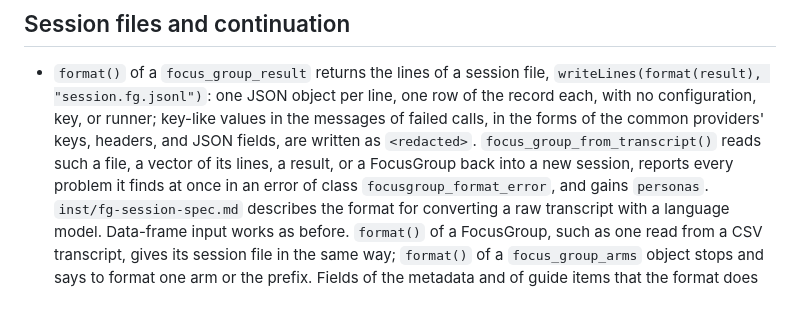
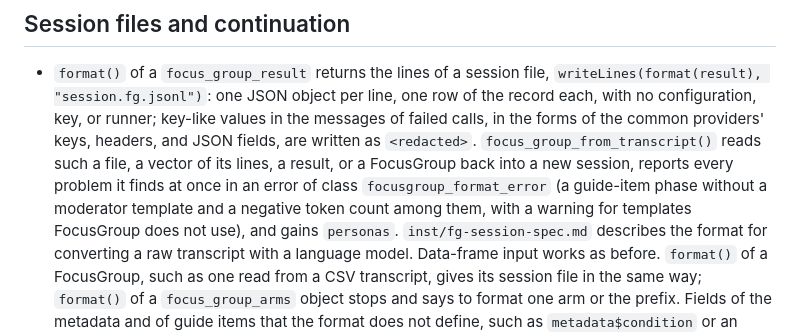
Before and after one commit to asanaei/FocusGroup, a Markdown page: NEWS.md, the part around the change. Rendered like a GitHub page; blank space fills up the shorter version.

Commit message:
NEWS: the reader's checks of phases, token counts, and templates

```diff
--- a/NEWS.md
+++ b/NEWS.md
@@ -69,7 +69,9 @@
   providers' keys, headers, and JSON fields, are written as `<redacted>`.
   `focus_group_from_transcript()` reads such a file, a vector of its lines, a
   result, or a FocusGroup back into a new session, reports every problem it
-  finds at once in an error of class `focusgroup_format_error`, and gains
+  finds at once in an error of class `focusgroup_format_error` (a guide-item
+  phase without a moderator template and a negative token count among them,
+  with a warning for templates FocusGroup does not use), and gains
   `personas`. `inst/fg-session-spec.md` describes the format for converting a
   raw transcript with a language model. Data-frame input works as before.
   `format()` of a FocusGroup, such as one read from a CSV transcript, gives
```
